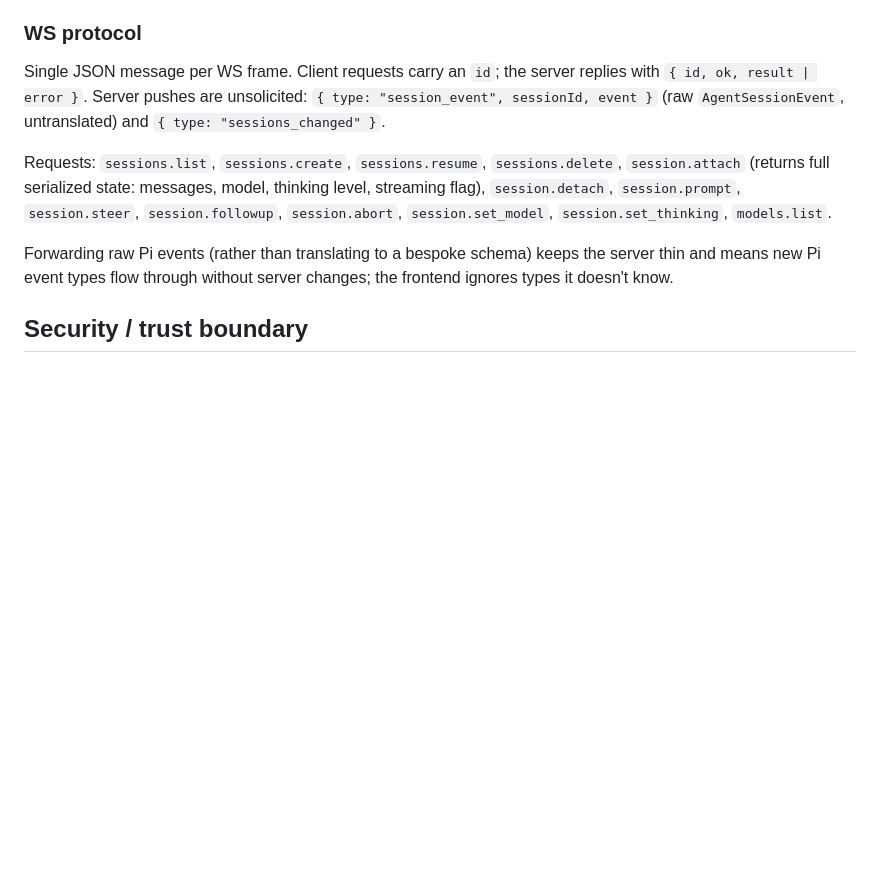
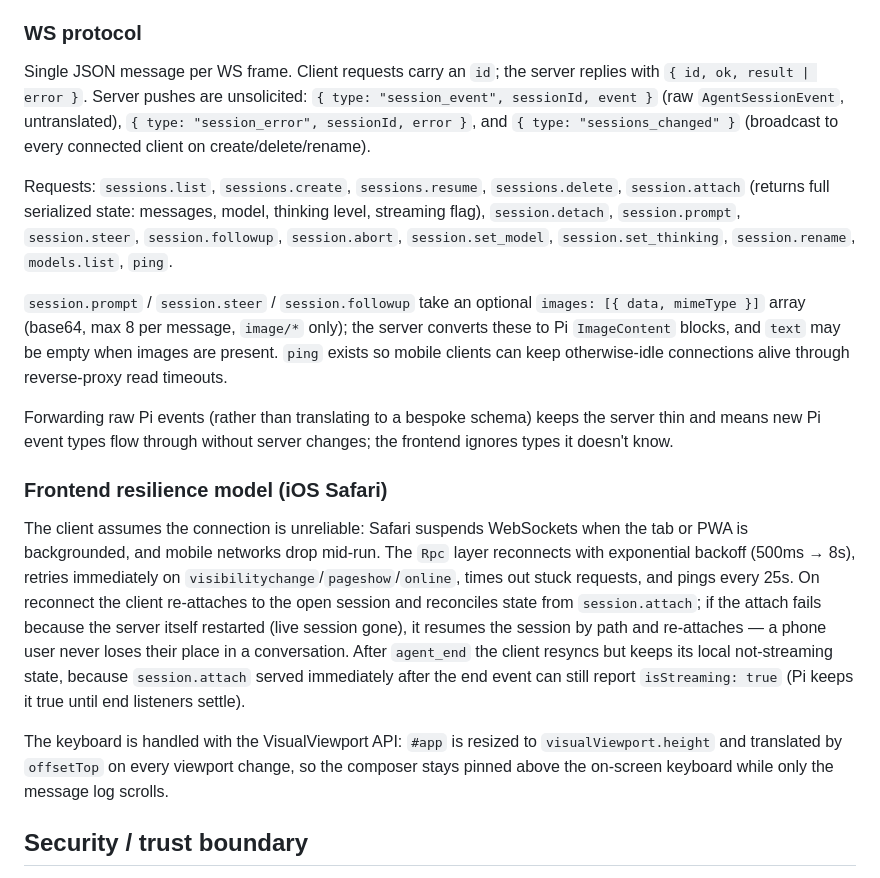
Before and after one commit to JackDanger/pi-remote, a Markdown page: DESIGN.md, the part around the change. Rendered like a GitHub page; blank space fills up the shorter version.

```diff
--- a/DESIGN.md
+++ b/DESIGN.md
@@ -110,18 +110,42 @@ has.
 
 Single JSON message per WS frame. Client requests carry an `id`; the server replies
 with `{ id, ok, result | error }`. Server pushes are unsolicited:
-`{ type: "session_event", sessionId, event }` (raw `AgentSessionEvent`, untranslated)
-and `{ type: "sessions_changed" }`.
+`{ type: "session_event", sessionId, event }` (raw `AgentSessionEvent`, untranslated),
+`{ type: "session_error", sessionId, error }`, and `{ type: "sessions_changed" }`
+(broadcast to every connected client on create/delete/rename).
 
 Requests: `sessions.list`, `sessions.create`, `sessions.resume`, `sessions.delete`,
 `session.attach` (returns full serialized state: messages, model, thinking level,
 streaming flag), `session.detach`, `session.prompt`, `session.steer`,
 `session.followup`, `session.abort`, `session.set_model`, `session.set_thinking`,
-`models.list`.
+`session.rename`, `models.list`, `ping`.
+
+`session.prompt` / `session.steer` / `session.followup` take an optional
+`images: [{ data, mimeType }]` array (base64, max 8 per message, `image/*` only);
+the server converts these to Pi `ImageContent` blocks, and `text` may be empty when
+images are present. `ping` exists so mobile clients can keep otherwise-idle
+connections alive through reverse-proxy read timeouts.
 
 Forwarding raw Pi events (rather than translating to a bespoke schema) keeps the server
 thin and means new Pi event types flow through without server changes; the frontend
 ignores types it doesn't know.
+
+### Frontend resilience model (iOS Safari)
+
+The client assumes the connection is unreliable: Safari suspends WebSockets when the
+tab or PWA is backgrounded, and mobile networks drop mid-run. The `Rpc` layer
+reconnects with exponential backoff (500ms → 8s), retries immediately on
+`visibilitychange`/`pageshow`/`online`, times out stuck requests, and pings every 25s.
+On reconnect the client re-attaches to the open session and reconciles state from
+`session.attach`; if the attach fails because the server itself restarted (live session
+gone), it resumes the session by path and re-attaches — a phone user never loses their
+place in a conversation. After `agent_end` the client resyncs but keeps its local
+not-streaming state, because `session.attach` served immediately after the end event
+can still report `isStreaming: true` (Pi keeps it true until end listeners settle).
+
+The keyboard is handled with the VisualViewport API: `#app` is resized to
+`visualViewport.height` and translated by `offsetTop` on every viewport change, so the
+composer stays pinned above the on-screen keyboard while only the message log scrolls.
 
 ## Security / trust boundary
 
```
Also changed, not shown: README.md (+22 -1 lines).
